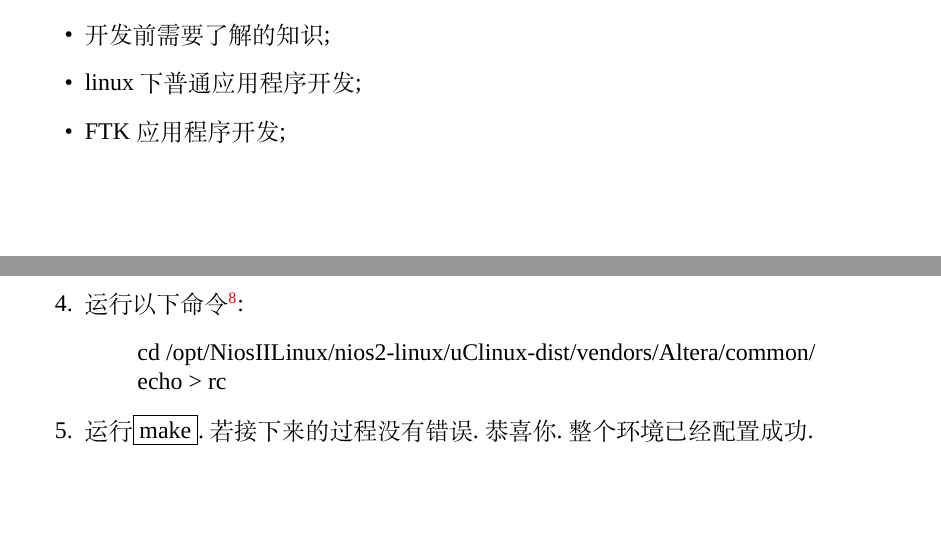
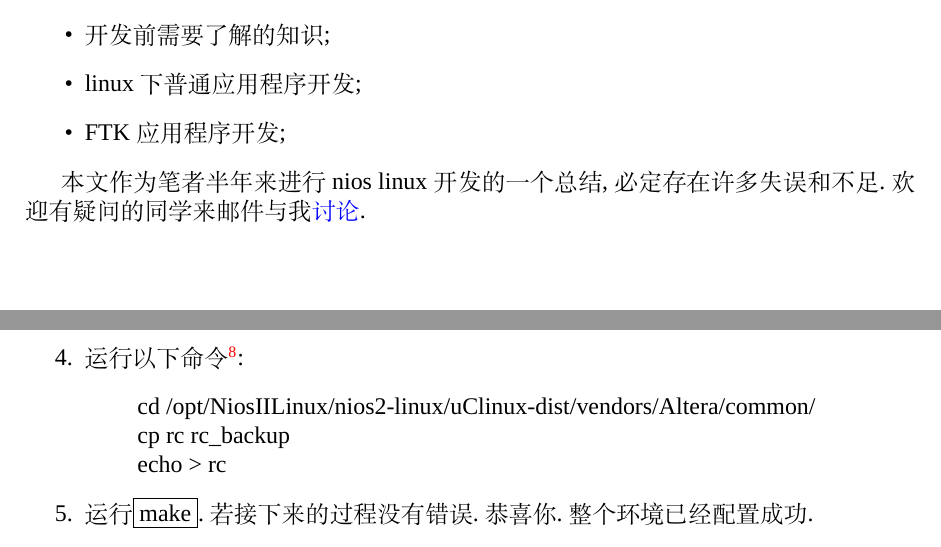
Before and after one commit to cfistalent/NiosII_Linux_Tutorial, a LaTeX document (nios.tex): two parts of pages 2 and 9 of 40, joined at a grey line, cut so that both start at the same text, the shorter picture padded with empty space. Compiled offline with XeLaTeX; a missing font is replaced by an installed copy or a similar font.

Commit message:
(1) 标题添加版本号,隐藏git信息. (2) 3.2.2小节中先备份rc再清空rc内容.

```diff
--- a/nios.tex
+++ b/nios.tex
@@ -17,8 +17,9 @@
 \addtolength{\textheight}{4cm}
 \addtolength{\textwidth}{2cm}
 %%标题页
-\title{NIOS II Linux Tutorial}
-\author{作者:陈锋\\\\审校:邢岚\\\\Email:cfistalent@gmail.com\\\\重庆大学通信工程学院2401学习资料}
+\title{NIOS II Linux Tutorial v1.0}
+\author{作者:陈锋\\\\审校:邢岚\\\\重庆大学通信工程学院2401学习资料}
+\date{2010年12月29日}
 %%%%%%%%%%%%%%%%%%%%正文%%%%%%%%%%%%%%%
 \begin{document}
 \thispagestyle{empty}
@@ -41,7 +43,7 @@
 \item FTK应用程序开发;
 \end{itemize}
 
-%由于笔者本身水平有限,无法保证没有描述不当或笔误的存在,有什么问题可与我\href{mailto:cfistalent@gmail.com}{联系}.
+本文作为笔者半年来进行nios linux开发的一个总结,必定存在许多失误和不足.欢迎有疑问的同学来邮件与我\href{mailto:cfistalent@gmail.com}{讨论}.
 %%%%%%%%%%%%%%%%%%%%如何获得相关资料%%%%%%%%%%%%%%%
 \newpage{}
 \section{如何获得相关资料}
@@ -197,7 +199,7 @@ cd /opt/NiosIILinux/nios2-linux/uClinux-dist/\\make clean\\make menuconfig
 MAC Support(SLS)"选项取消.退出保存.
 \item 运行以下命令\footnote{rc是linux内核启动后会自动执行的脚本文件,
 可以通过他人为设置开机后自动运行的命令序列.这里设置为空,避免之后编译出的内核运行时出现不必要的现象.}:
-\begin{verse}cd /opt/NiosIILinux/nios2-linux/uClinux-dist/vendors/Altera/common/\\echo > rc\end{verse}
+\begin{verse}cd /opt/NiosIILinux/nios2-linux/uClinux-dist/vendors/Altera/common/\\cp rc rc\_backup\\echo > rc\end{verse}
 \item 运行\fbox{make}.若接下来的过程没有错误.恭喜你.整个环境已经配置成功.
 \end{enumerate}
 %%%3.3
```
Also changed, not shown: nios.tex (3 more changed lines).
